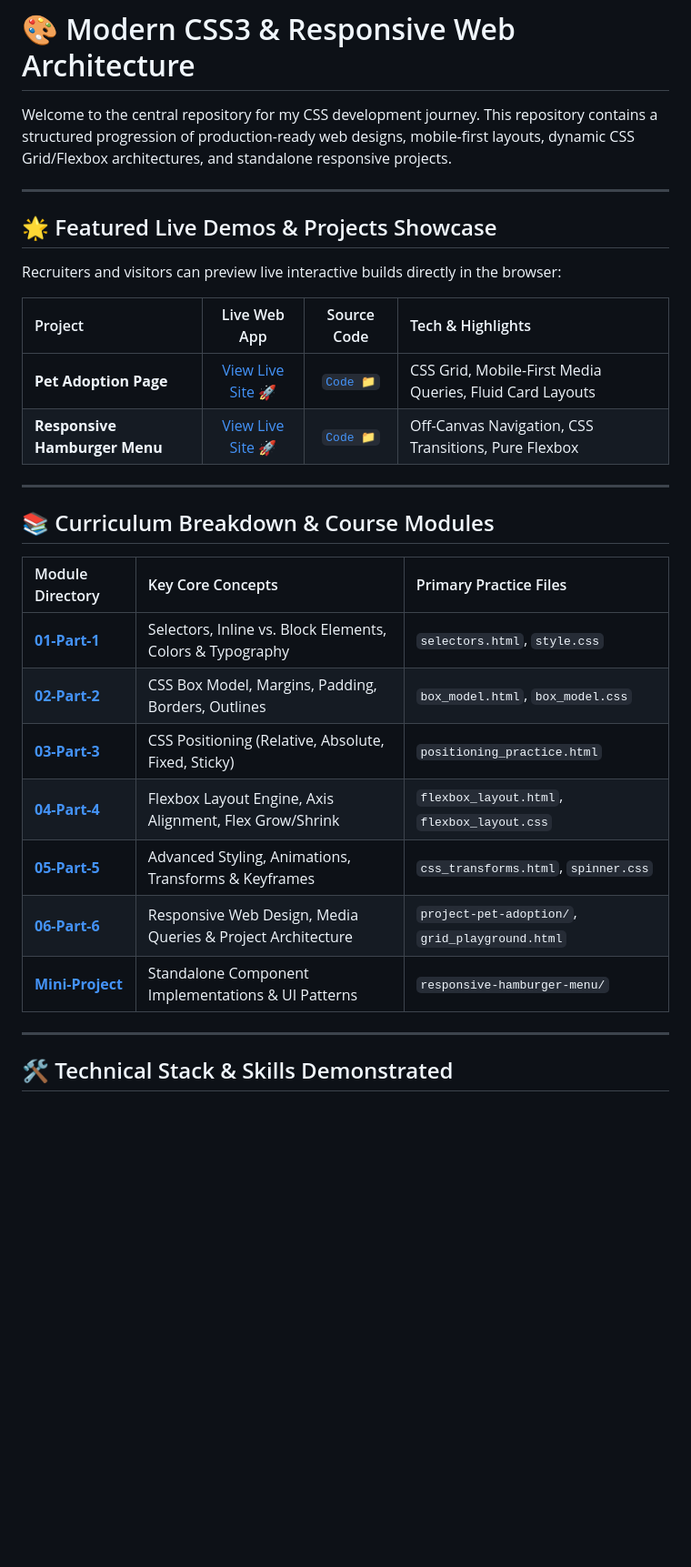
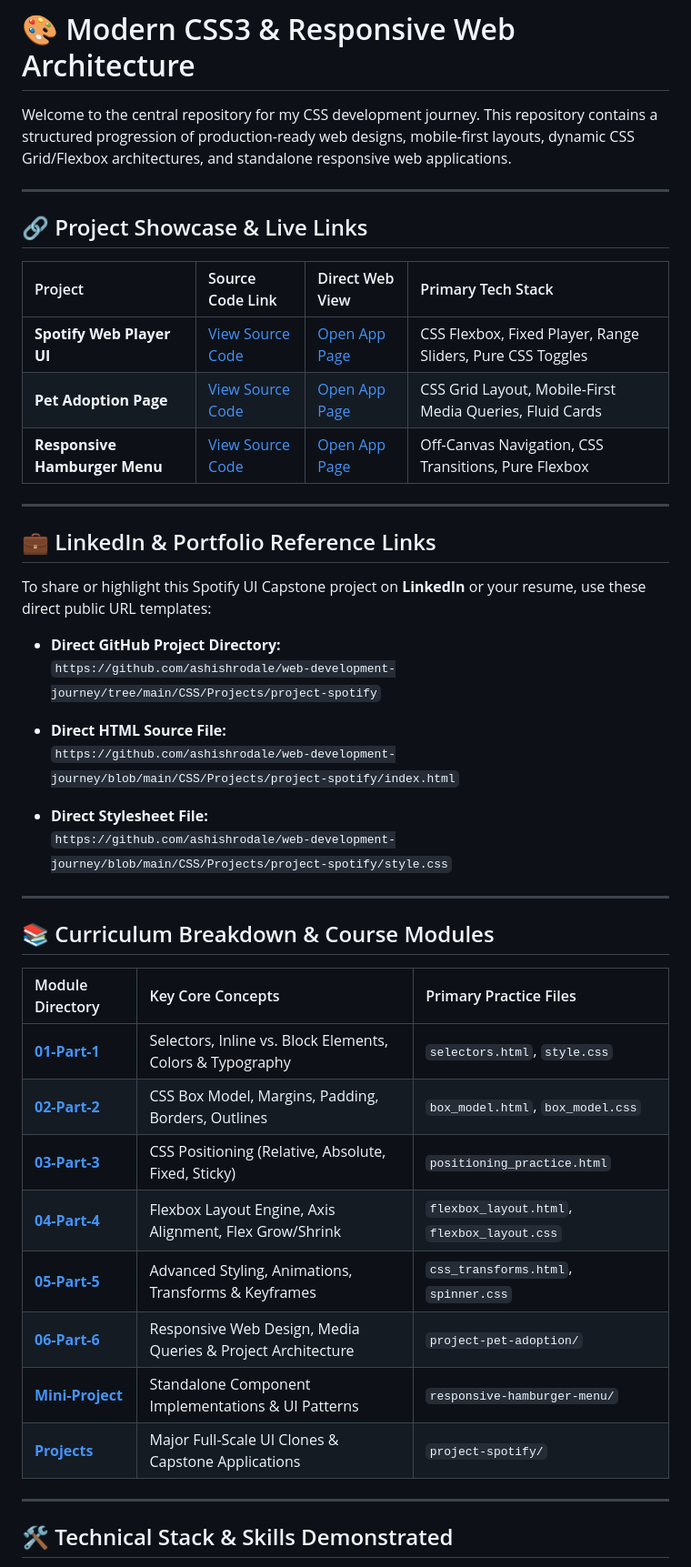
Before and after one commit to ashishrodale/web-development-journey, a Markdown page: CSS/README.md, the part around one of its changes. Shown at 91% size. GitHub-like rendering; blank space fills up the shorter version.

```diff
--- a/CSS/README.md
+++ b/CSS/README.md
@@ -1,17 +1,31 @@
 # 🎨 Modern CSS3 & Responsive Web Architecture
 
-Welcome to the central repository for my CSS development journey. This repository contains a structured progression of production-ready web designs, mobile-first layouts, dynamic CSS Grid/Flexbox architectures, and standalone responsive projects.
+Welcome to the central repository for my CSS development journey. This repository contains a structured progression of production-ready web designs, mobile-first layouts, dynamic CSS Grid/Flexbox architectures, and standalone responsive web applications.
 
 ---
 
-## 🌟 Featured Live Demos & Projects Showcase
+## 🔗 Project Showcase & Live Links
 
-Recruiters and visitors can preview live interactive builds directly in the browser:
+| Project | Source Code Link | Direct Web View | Primary Tech Stack |
+| :--- | :--- | :--- | :--- |
+| **Spotify Web Player UI** | [View Source Code](./Projects/project-spotify/) | [Open App Page](./Projects/project-spotify/index.html) | CSS Flexbox, Fixed Player, Range Sliders, Pure CSS Toggles |
+| **Pet Adoption Page** | [View Source Code](./06-Part-6/project-pet-adoption/) | [Open App Page](./06-Part-6/project-pet-adoption/index.html) | CSS Grid Layout, Mobile-First Media Queries, Fluid Cards |
+| **Responsive Hamburger Menu** | [View Source Code](./Mini-Project/responsive-hamburger-menu/) | [Open App Page](./Mini-Project/responsive-hamburger-menu/index.html) | Off-Canvas Navigation, CSS Transitions, Pure Flexbox |
 
-| Project | Live Web App | Source Code | Tech & Highlights |
-| :--- | :---: | :---: | :--- |
-| **Pet Adoption Page** | [View Live Site 🚀](https://ashishrodale.github.io/web-development-journey/CSS/06-Part-6/project-pet-adoption/index.html) | [`Code 📁`](./06-Part-6/project-pet-adoption/) | CSS Grid, Mobile-First Media Queries, Fluid Card Layouts |
-| **Responsive Hamburger Menu** | [View Live Site 🚀](https://ashishrodale.github.io/web-development-journey/CSS/Mini-Project/responsive-hamburger-menu/hamburger_menu.html) | [`Code 📁`](./Mini-Project/responsive-hamburger-menu/) | Off-Canvas Navigation, CSS Transitions, Pure Flexbox |
+---
+
+## 💼 LinkedIn & Portfolio Reference Links
+
+To share or highlight this Spotify UI Capstone project on **LinkedIn** or your resume, use these direct public URL templates:
+
+* **Direct GitHub Project Directory:**
+  `https://github.com/ashishrodale/web-development-journey/tree/main/CSS/Projects/project-spotify`
+
+* **Direct HTML Source File:**
+  `https://github.com/ashishrodale/web-development-journey/blob/main/CSS/Projects/project-spotify/index.html`
+
+* **Direct Stylesheet File:**
+  `https://github.com/ashishrodale/web-development-journey/blob/main/CSS/Projects/project-spotify/style.css`
 
 ---
 
@@ -24,8 +38,9 @@ Recruiters and visitors can preview live interactive builds directly in the brow
 | **[03-Part-3](./03-Part-3/)** | CSS Positioning (Relative, Absolute, Fixed, Sticky) | `positioning_practice.html` |
 | **[04-Part-4](./04-Part-4/)** | Flexbox Layout Engine, Axis Alignment, Flex Grow/Shrink | `flexbox_layout.html`, `flexbox_layout.css` |
 | **[05-Part-5](./05-Part-5/)** | Advanced Styling, Animations, Transforms & Keyframes | `css_transforms.html`, `spinner.css` |
-| **[06-Part-6](./06-Part-6/)** | Responsive Web Design, Media Queries & Project Architecture | `project-pet-adoption/`, `grid_playground.html` |
+| **[06-Part-6](./06-Part-6/)** | Responsive Web Design, Media Queries & Project Architecture | `project-pet-adoption/` |
 | **[Mini-Project](./Mini-Project/)** | Standalone Component Implementations & UI Patterns | `responsive-hamburger-menu/` |
+| **[Projects](./Projects/)** | Major Full-Scale UI Clones & Capstone Applications | `project-spotify/` |
 
 ---
 
```
Also changed, not shown: other parts of CSS/README.md (+22 -16 lines).
